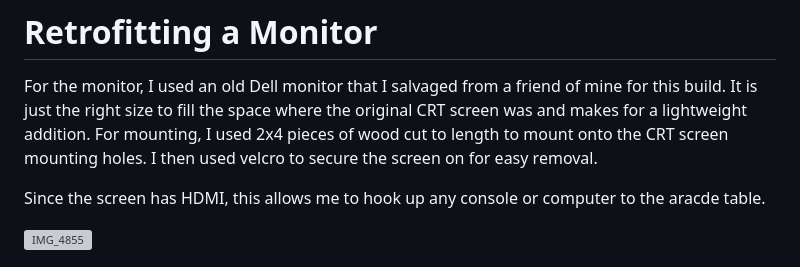
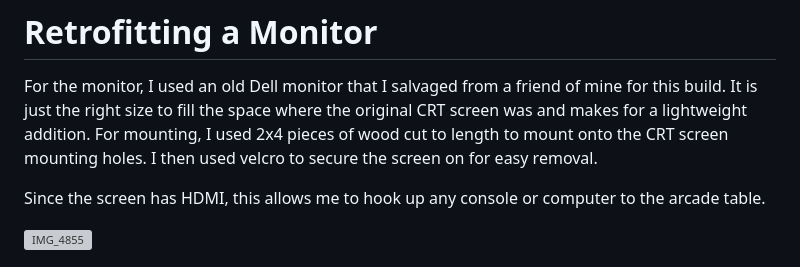
Before and after one commit to codycarter1763/Arcade-Table-Restoration, a Markdown page: README.md, the part around the change. Drawn GitHub-style; grey boxes are pictures that could not be loaded.

```diff
--- a/README.md
+++ b/README.md
@@ -63,7 +63,7 @@ For the restoration, I decided to go with Lakka, a linux distribution built on t
 # Retrofitting a Monitor
 For the monitor, I used an old Dell monitor that I salvaged from a friend of mine for this build. It is just the right size to fill the space where the original CRT screen was and makes for a lightweight addition. For mounting, I used 2x4 pieces of wood cut to length to mount onto the CRT screen mounting holes. I then used velcro to secure the screen on for easy removal.
 
-Since the screen has HDMI, this allows me to hook up any console or computer to the aracde table.
+Since the screen has HDMI, this allows me to hook up any console or computer to the arcade table.
 
 ![IMG_4855](https://github.com/user-attachments/assets/9e74c321-6e4f-4541-88be-851fa443a24b)
 
```
